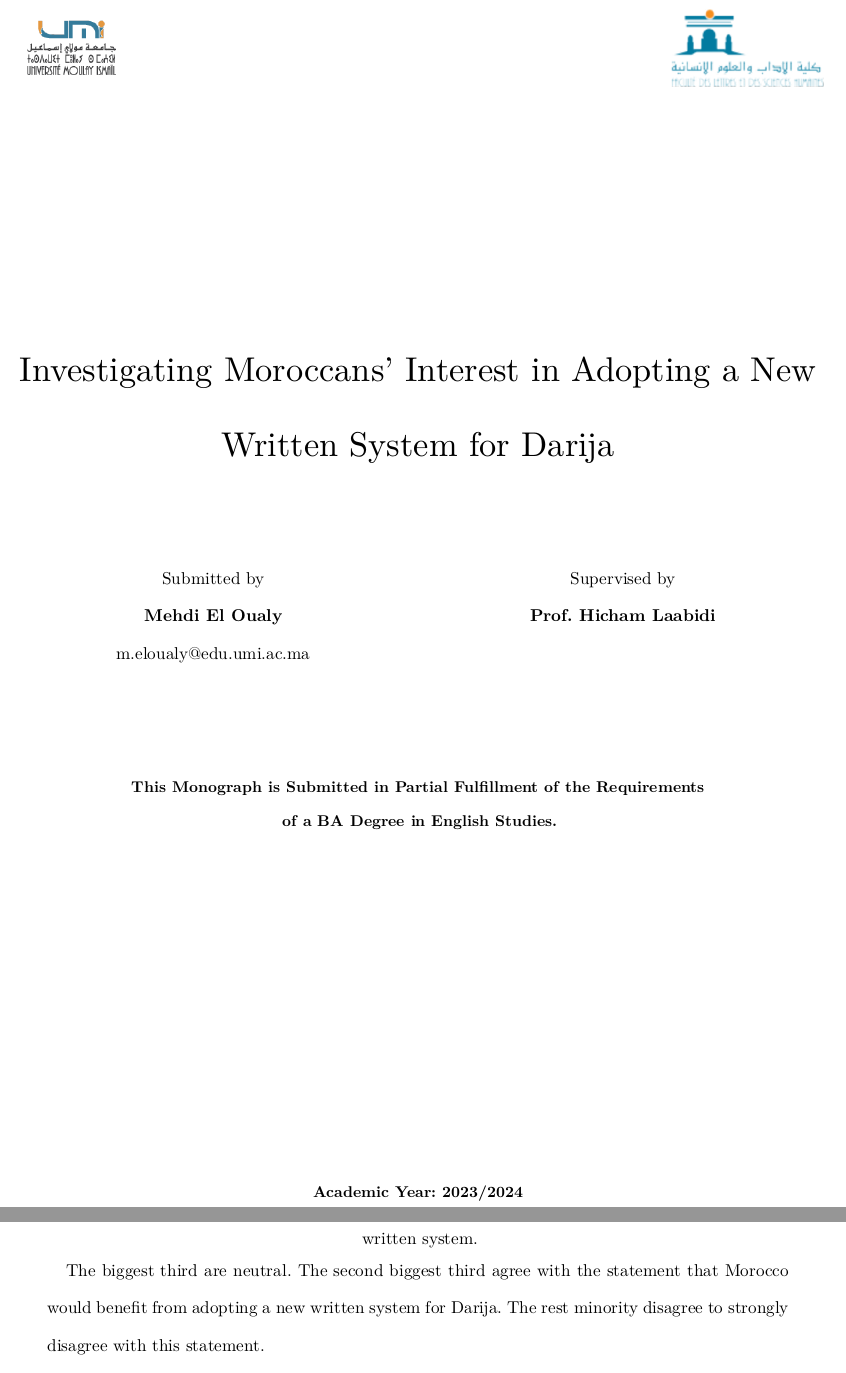
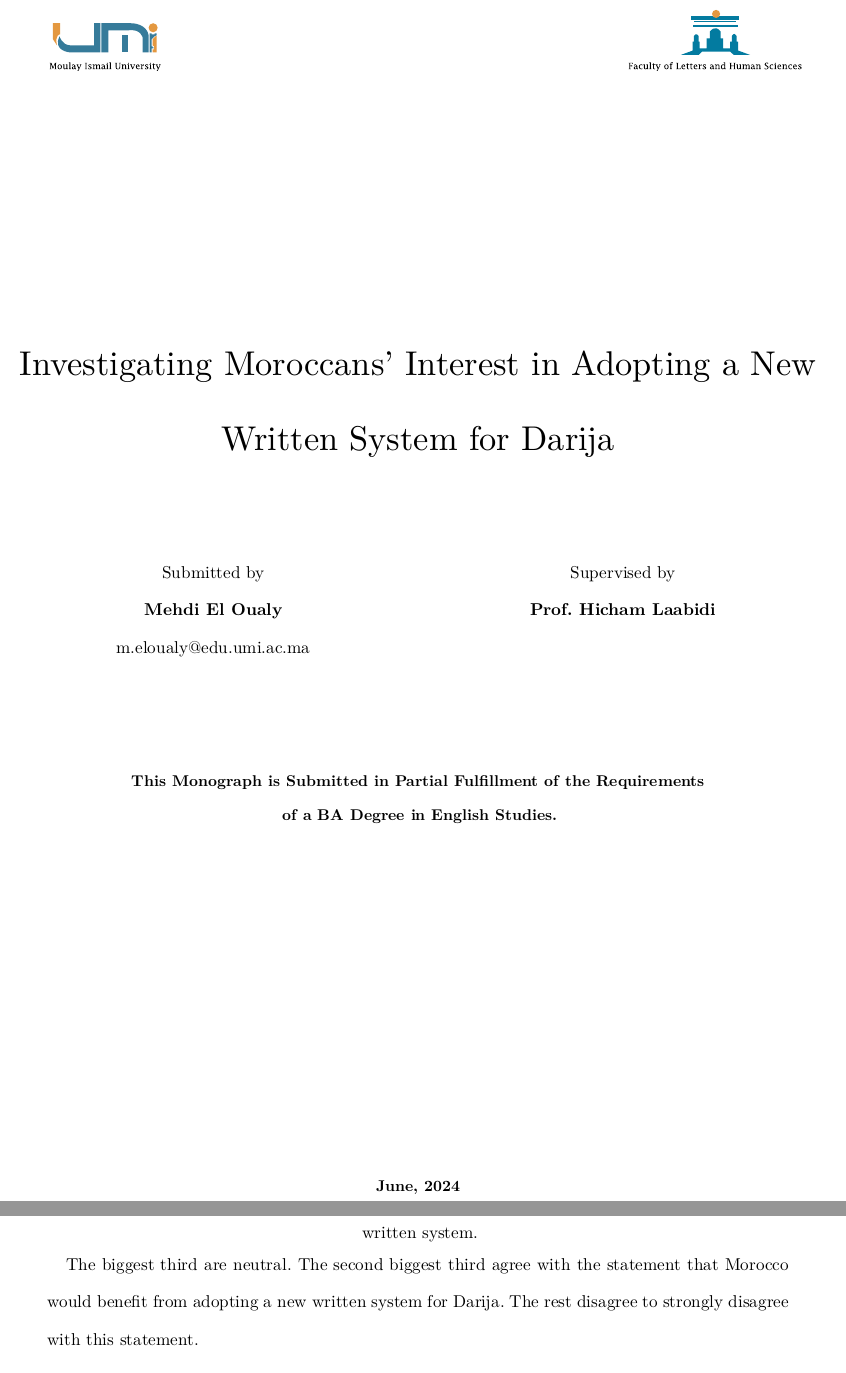
Before and after one commit to meel-hd/s6-paper, a Typst document (index.typ): two parts of pages 1 and 19 of 31, joined at a grey line, cut so that both start at the same text. The pictures show the PDF file index.pdf that the author committed with the source.

Commit message:
Update raster images to SVG

```diff
--- a/index.typ
+++ b/index.typ
@@ -32,7 +32,7 @@
 )
 #align(center)[
         #set par(justify:false)
-        #set text(size: 10pt, weight: "bold")
+        #set text(size: 10pt, weight: "semibold")
         \ \ \
         This Monograph is Submitted in Partial Fulfillment of the Requirements \ of a BA Degree in English Studies.
         \
@@ -41,7 +41,7 @@
         #set par(justify:false)
         #set text(size: 10pt, weight: "bold")
         \ \ \ \ \ \ \ \ \ \
-        Academic Year: 2023/2024
+        June, 2024
         \
 ]
 #pagebreak()
@@ -238,4 +238,3 @@
 
         == Result Eleven
         #figure(image("assets/charts/11.svg", width: 74%), caption: "A pie chart showing opinion about the benefit of Morocco from the adoption of a new written system.")
-        ~~ The biggest third are neutral. The second biggest third agree with the statement that Morocco would benefit from adopting a new written system for Darija.  The rest minority disagree to strongly disagree with this statement.
@@ -265,7 +265,7 @@
         ~~ The majority were uncomfortable using the new written system in comparison to using Arabic or Latin. A minority stated it was on similar comfort. While the rest stated they were comfortable.
 
         == Result Eighteen
-        #figure(image("assets/charts/18.png", width: 90%), caption: "A bar chart showing the features of the new written system, according to participants.")
+        #figure(image("assets/charts/18.svg", width: 90%), caption: "A bar chart showing the features of the new written system, according to participants.")
         ~~ The majority of choices were that the new written system represents Darija sounds accurately, and that it seems clear and visually distinct. Followed by choices on that it feels appropriate for the Moroccan culture, and easy to learn and read. The least of choices were on that it works well with existing technologies.
 
 
```
Also changed, not shown: assets/charts/12.png (deleted), assets/charts/12.svg (added), assets/charts/18.png (deleted), assets/charts/18.svg (added), assets/umi.svg (added), index.pdf, index.typ (5 more changed lines).
